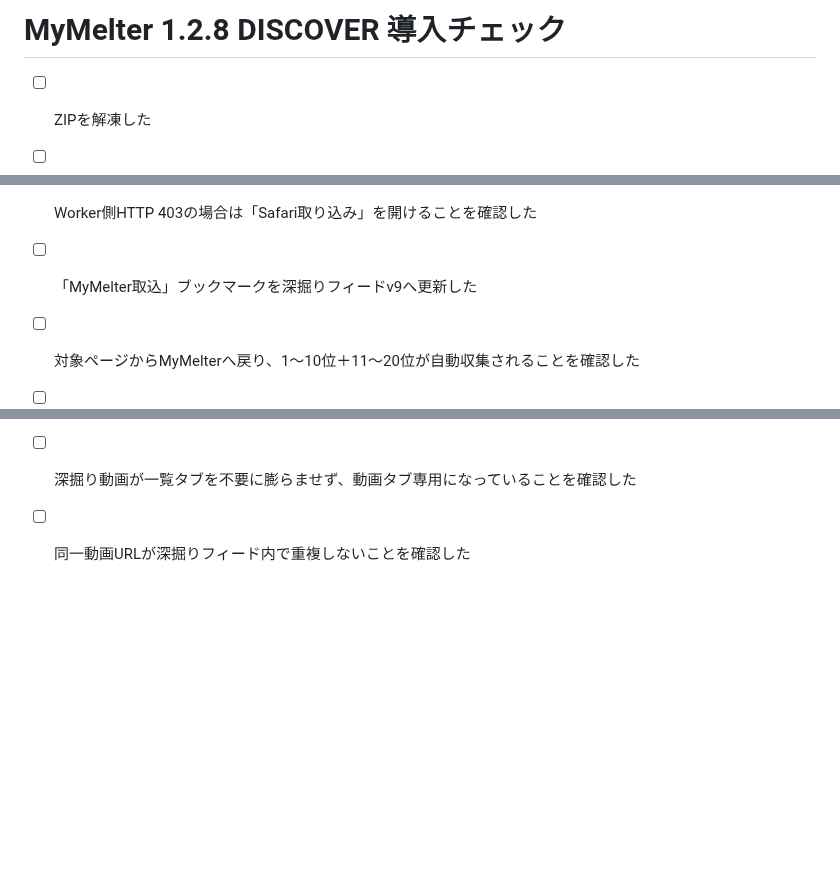
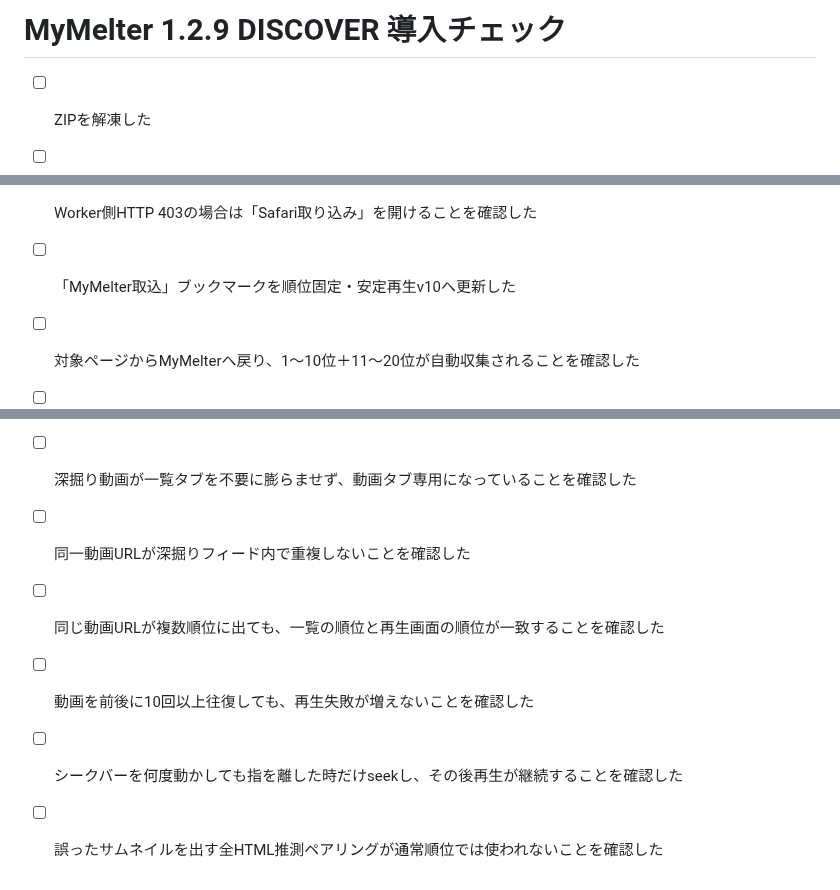
Before and after one commit to 5p5h8c78w6-afk/mymelter, a Markdown page: SETUP_CHECKLIST.md, 3 parts joined by grey strips. GitHub-like rendering; blank space fills up the shorter version.

Commit message:
Add playback core v10 regression checks

```diff
--- a/SETUP_CHECKLIST.md
+++ b/SETUP_CHECKLIST.md
@@ -1,4 +1,4 @@
-# MyMelter 1.2.8 DISCOVER 導入チェック
+# MyMelter 1.2.9 DISCOVER 導入チェック
 
 - [ ] ZIPを解凍した
 - [ ] GitHub公開リポジトリを作った
@@ -15,7 +15,7 @@
 - [ ] Workerのみモードで取得テストを行い、403時に「キー不一致 / 安全ブロック / 取得先サイト拒否」が区別表示されることを確認した
 - [ ] twidouga確認時は `https://www.twidouga.net/jp/ranking_t1.php` を実ページとして試した
 - [ ] Worker側HTTP 403の場合は「Safari取り込み」を開けることを確認した
-- [ ] 「MyMelter取込」ブックマークを深掘りフィードv9へ更新した
+- [ ] 「MyMelter取込」ブックマークを順位固定・安定再生v10へ更新した
 - [ ] 対象ページからMyMelterへ戻り、1〜10位＋11〜20位が自動収集されることを確認した
 - [ ] 一覧の「開く」でSafariへ出ずMyMelter内再生になることを確認した
 - [ ] 動画プレイヤー左上の×で必ず一覧へ戻れることを確認した
@@ -40,3 +40,7 @@
 - [ ] さらに週間・月間・関連ランキング等の深掘り動画へ同じスワイプ列で続けられることを確認した
 - [ ] 深掘り動画が一覧タブを不要に膨らませず、動画タブ専用になっていることを確認した
 - [ ] 同一動画URLが深掘りフィード内で重複しないことを確認した
+- [ ] 同じ動画URLが複数順位に出ても、一覧の順位と再生画面の順位が一致することを確認した
+- [ ] 動画を前後に10回以上往復しても、再生失敗が増えないことを確認した
+- [ ] シークバーを何度動かしても指を離した時だけseekし、その後再生が継続することを確認した
+- [ ] 誤ったサムネイルを出す全HTML推測ペアリングが通常順位では使われないことを確認した
```
